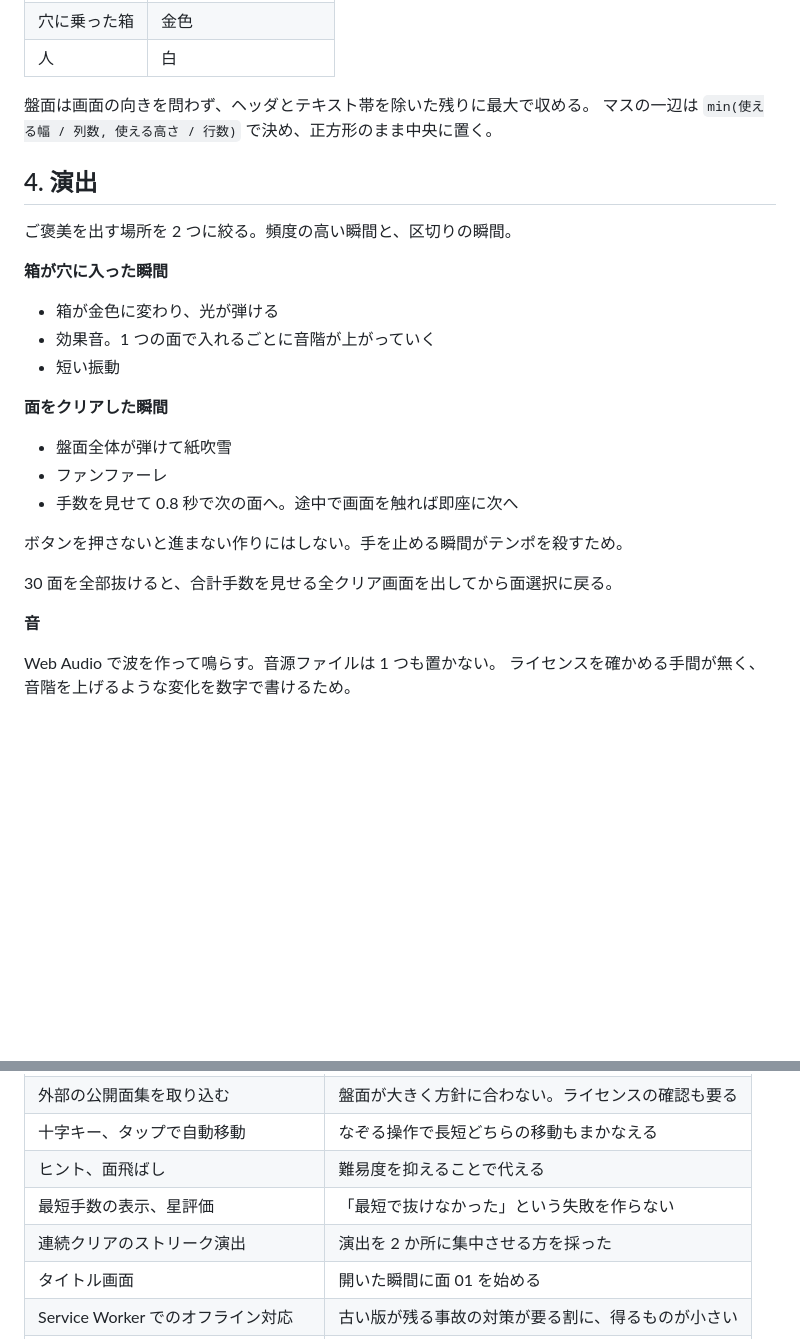
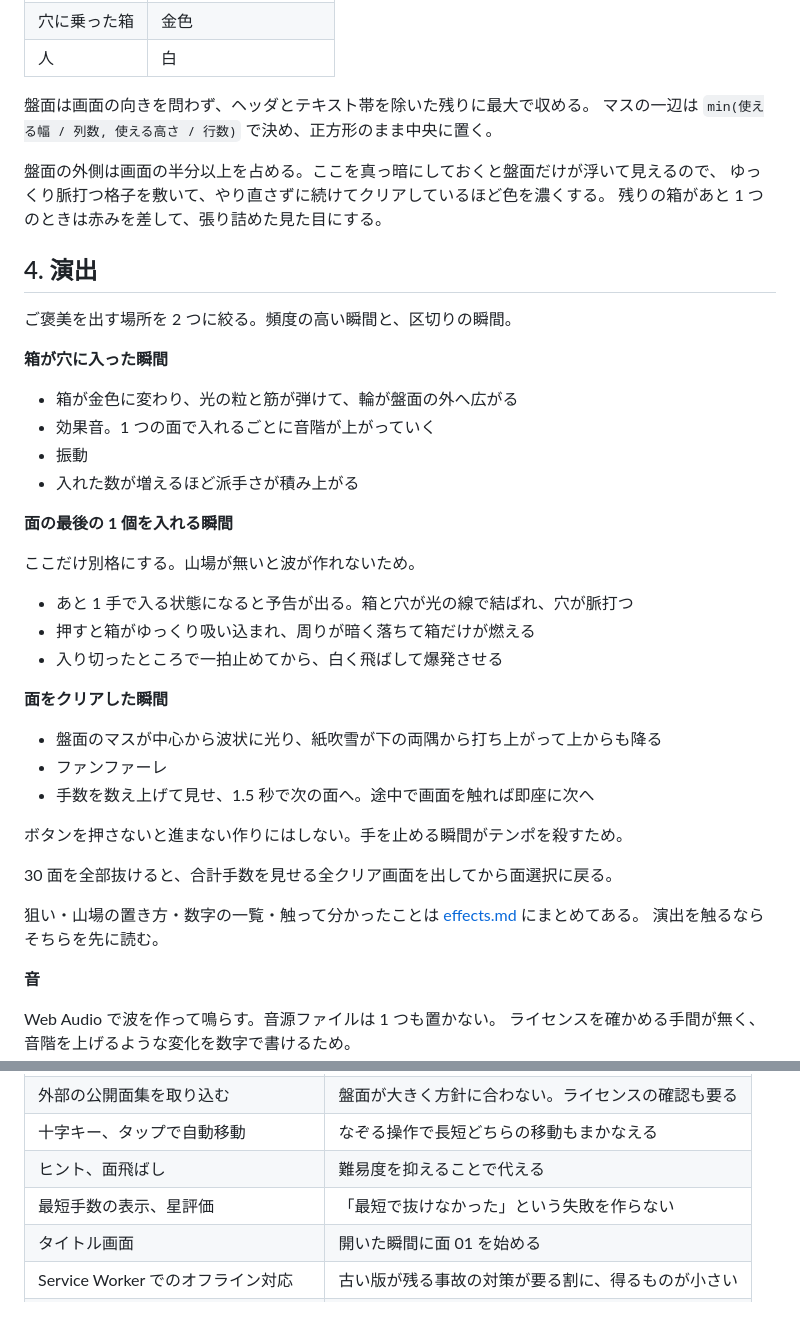
Before and after one commit to shimobayashi/boxpush, a Markdown page: docs/design.md, 2 parts joined by grey strips. Rendered like a GitHub page; blank space fills up the shorter version.

Commit message:
演出の節が初期の内容のまま実装とずれていたため今の挙動に合わせて書き直し、盤面の外側の見た目を画面の節に足し、詳細は docs/effects.md へ誘導した

```diff
--- a/docs/design.md
+++ b/docs/design.md
@@ -55,25 +55,41 @@ PC では矢印キーと WASD でも動かせる。
 盤面は画面の向きを問わず、ヘッダとテキスト帯を除いた残りに最大で収める。
 マスの一辺は `min(使える幅 / 列数, 使える高さ / 行数)` で決め、正方形のまま中央に置く。
 
+盤面の外側は画面の半分以上を占める。ここを真っ暗にしておくと盤面だけが浮いて見えるので、
+ゆっくり脈打つ格子を敷いて、やり直さずに続けてクリアしているほど色を濃くする。
+残りの箱があと 1 つのときは赤みを差して、張り詰めた見た目にする。
+
 ## 4. 演出
 
 ご褒美を出す場所を 2 つに絞る。頻度の高い瞬間と、区切りの瞬間。
 
 **箱が穴に入った瞬間**
 
-- 箱が金色に変わり、光が弾ける
+- 箱が金色に変わり、光の粒と筋が弾けて、輪が盤面の外へ広がる
 - 効果音。1 つの面で入れるごとに音階が上がっていく
-- 短い振動
+- 振動
+- 入れた数が増えるほど派手さが積み上がる
+
+**面の最後の 1 個を入れる瞬間**
+
+ここだけ別格にする。山場が無いと波が作れないため。
+
+- あと 1 手で入る状態になると予告が出る。箱と穴が光の線で結ばれ、穴が脈打つ
+- 押すと箱がゆっくり吸い込まれ、周りが暗く落ちて箱だけが燃える
+- 入り切ったところで一拍止めてから、白く飛ばして爆発させる
 
 **面をクリアした瞬間**
 
-- 盤面全体が弾けて紙吹雪
+- 盤面のマスが中心から波状に光り、紙吹雪が下の両隅から打ち上がって上からも降る
 - ファンファーレ
-- 手数を見せて 0.8 秒で次の面へ。途中で画面を触れば即座に次へ
+- 手数を数え上げて見せ、1.5 秒で次の面へ。途中で画面を触れば即座に次へ
 
 ボタンを押さないと進まない作りにはしない。手を止める瞬間がテンポを殺すため。
 
 30 面を全部抜けると、合計手数を見せる全クリア画面を出してから面選択に戻る。
+
+狙い・山場の置き方・数字の一覧・触って分かったことは [effects.md](effects.md) にまとめてある。
+演出を触るならそちらを先に読む。
 
 **音**
 
@@ -222,7 +238,6 @@ Service Worker は入れないので、オフラインでは遊べない。
 | 十字キー、タップで自動移動 | なぞる操作で長短どちらの移動もまかなえる |
 | ヒント、面飛ばし | 難易度を抑えることで代える |
 | 最短手数の表示、星評価 | 「最短で抜けなかった」という失敗を作らない |
-| 連続クリアのストリーク演出 | 演出を 2 か所に集中させる方を採った |
 | タイトル画面 | 開いた瞬間に面 01 を始める |
 | Service Worker でのオフライン対応 | 古い版が残る事故の対策が要る割に、得るものが小さい |
 | ビルド成果物を docs/ にコミット | 生成物の差分が履歴に混ざる |
```
